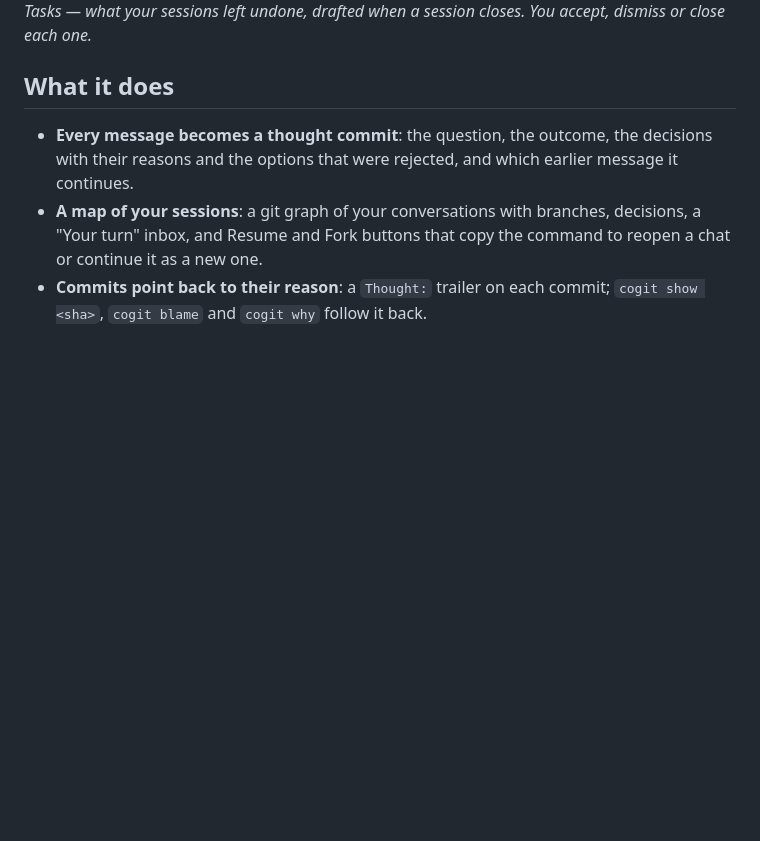
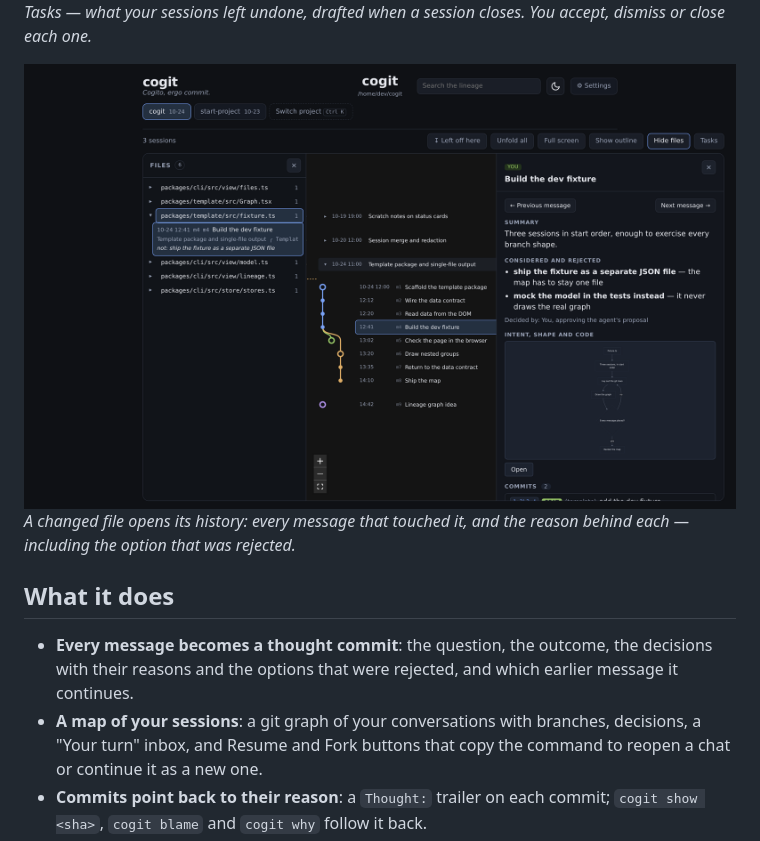
Before and after one commit to erensrtky/cogit, a Markdown page: README.md, the part around the change. GitHub-like rendering; pictures changed too: docs/images/files.png (added); blank space fills up the shorter version.

```diff
--- a/README.md
+++ b/README.md
@@ -25,6 +25,11 @@ what the change does, and the diff.*
 
 *Tasks — what your sessions left undone, drafted when a session closes. You accept, dismiss or
 close each one.*
+
+<img src="docs/images/files.png" alt="The Files view: a changed file opened, listing the messages that touched it with each message's reason and the option it rejected">
+
+*A changed file opens its history: every message that touched it, and the reason behind each —
+including the option that was rejected.*
 
 ## What it does
 
```
Also changed, not shown: CHANGELOG.md (+5 -0 lines), 1 other file.
